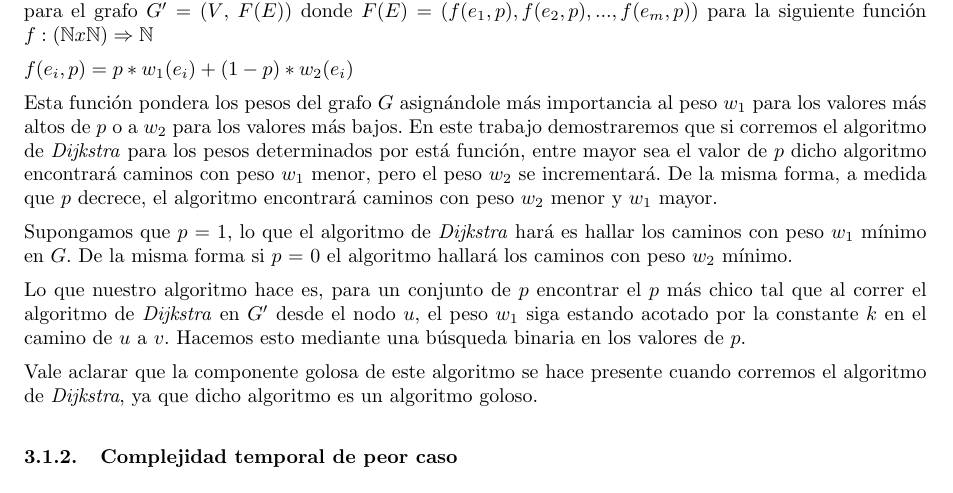
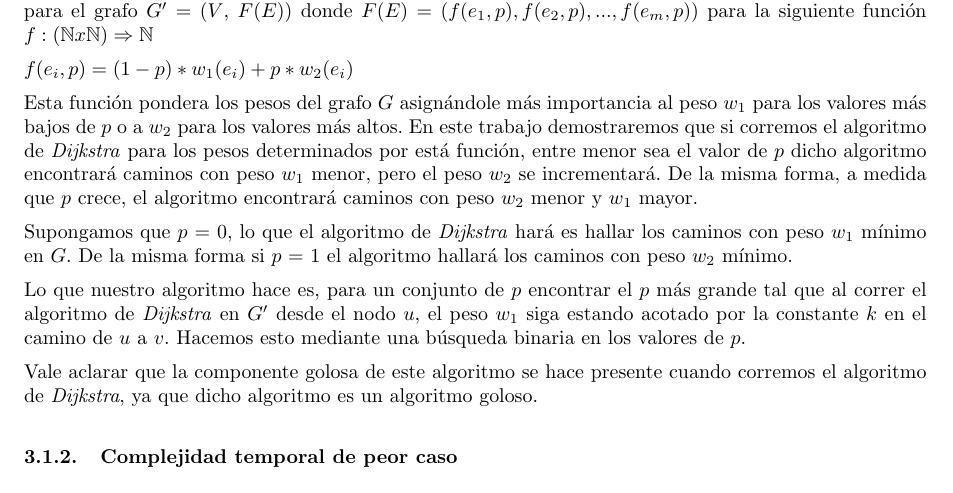
Before and after one commit to ealmansi/algo3-tp3, a LaTeX document (tex/informe.tex, which reads tex/goloso/desarrollo.tex): part of page 5 of 6, cut so that both start at the same text. Compiled offline with pdfLaTeX.

Commit message:
Cambios en desarrollo del goloso, la funcion f estaba mal

```diff
--- a/tex/goloso/desarrollo.tex
+++ b/tex/goloso/desarrollo.tex
@@ -2,13 +2,13 @@ El algoritmo constructivo goloso que diseñamos está basado en el algoritmo de
 
 Supongamos que queremos resolver CACM para un grafo $G$ $=$ ($V$,$E$) donde $E$ = $(e_1, e_2, ..., e_m)$. Lo que nuestro algoritmo hace es, para un conjunto de valores $\{p$ / $0 \leq p \leq 1\}$, correr el algoritmo de \emph{Dijkstra} para el grafo $G'$ $=$ ($V$, $F(E)$) donde $F(E)$ = $(f(e_1,p), f(e_2,p), ...,f(e_m,p))$ para la siguiente función $f: (\mathbb{N} x \mathbb{N}) \Rightarrow \mathbb{N}$
 
-$f(e_i,p) = p*w_1(e_i) + (1-p)*w_2(e_i)$
+$f(e_i,p) = (1-p)*w_1(e_i) + p*w_2(e_i)$
 
-Esta función pondera los pesos del grafo $G$ asignándole más importancia al peso $w_1$ para los valores más altos de $p$ o a $w_2$ para los valores más bajos. En este trabajo demostraremos que si corremos el algoritmo de \emph{Dijkstra} para los pesos determinados por está función, entre mayor sea el valor de $p$ dicho algoritmo encontrará caminos con peso $w_1$ menor, pero el peso $w_2$ se incrementará. De la misma forma, a medida que $p$ decrece, el algoritmo encontrará caminos con peso $w_2$ menor y $w_1$ mayor.
+Esta función pondera los pesos del grafo $G$ asignándole más importancia al peso $w_1$ para los valores más bajos de $p$ o a $w_2$ para los valores más altos. En este trabajo demostraremos que si corremos el algoritmo de \emph{Dijkstra} para los pesos determinados por está función, entre menor sea el valor de $p$ dicho algoritmo encontrará caminos con peso $w_1$ menor, pero el peso $w_2$ se incrementará. De la misma forma, a medida que $p$ crece, el algoritmo encontrará caminos con peso $w_2$ menor y $w_1$ mayor.
+%TODO Aca deberíamos decir que esto se va a demostrar mas adelante o algo asi pero no se bien que poner
 
-%TODO Aca deberíamos decir que esto se va a demostrar mas adelante o algo asi pero no se bien que poner
-Supongamos que $p$ = $1$, lo que el algoritmo de \emph{Dijkstra} hará es hallar los caminos con peso $w_1$ mínimo en $G$. De la misma forma si $p$ = $0$ el algoritmo hallará los caminos con peso $w_2$ mínimo.
+Supongamos que $p$ = $0$, lo que el algoritmo de \emph{Dijkstra} hará es hallar los caminos con peso $w_1$ mínimo en $G$. De la misma forma si $p$ = $1$ el algoritmo hallará los caminos con peso $w_2$ mínimo.
 
-Lo que nuestro algoritmo hace es, para un conjunto de $p$ encontrar el $p$ más chico tal que al correr el algoritmo de \emph{Dijkstra} en $G'$ desde el nodo $u$, el peso $w_1$ siga estando acotado por la constante $k$ en el camino de $u$ a $v$. Hacemos esto mediante una búsqueda binaria en los valores de $p$.
+Lo que nuestro algoritmo hace es, para un conjunto de $p$ encontrar el $p$ más grande tal que al correr el algoritmo de \emph{Dijkstra} en $G'$ desde el nodo $u$, el peso $w_1$ siga estando acotado por la constante $k$ en el camino de $u$ a $v$. Hacemos esto mediante una búsqueda binaria en los valores de $p$.
 
 Vale aclarar que la componente golosa de este algoritmo se hace presente cuando corremos el algoritmo de \emph{Dijkstra}, ya que dicho algoritmo es un algoritmo goloso.
```
